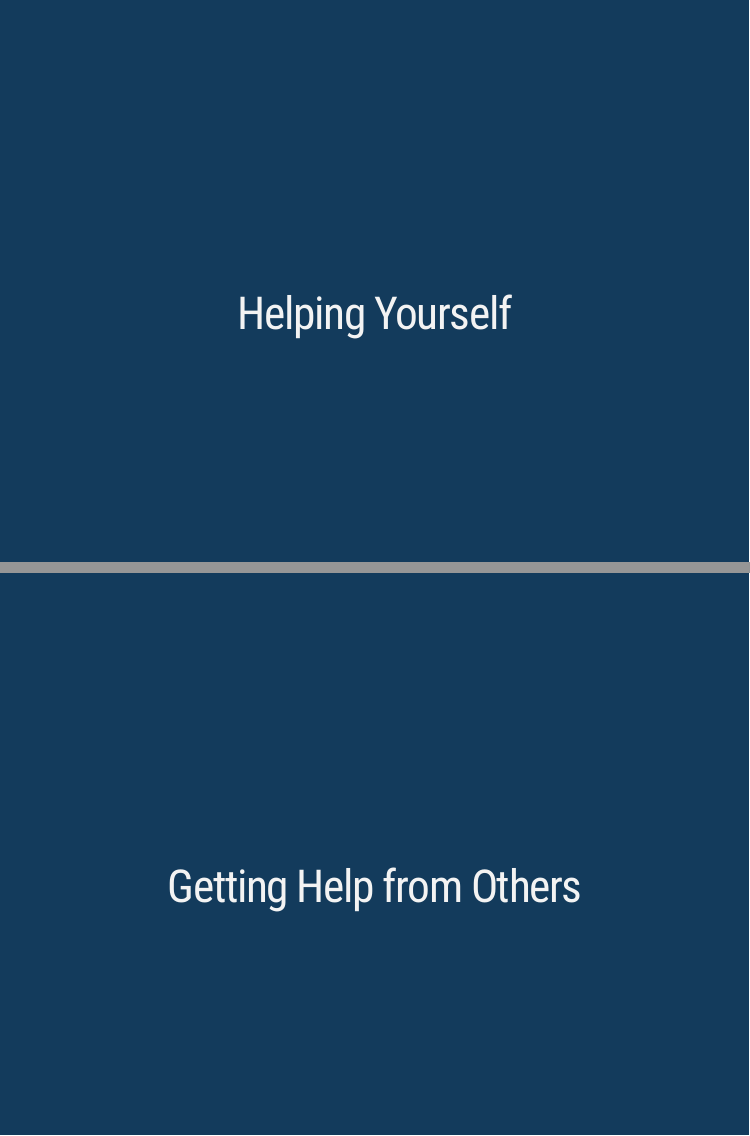
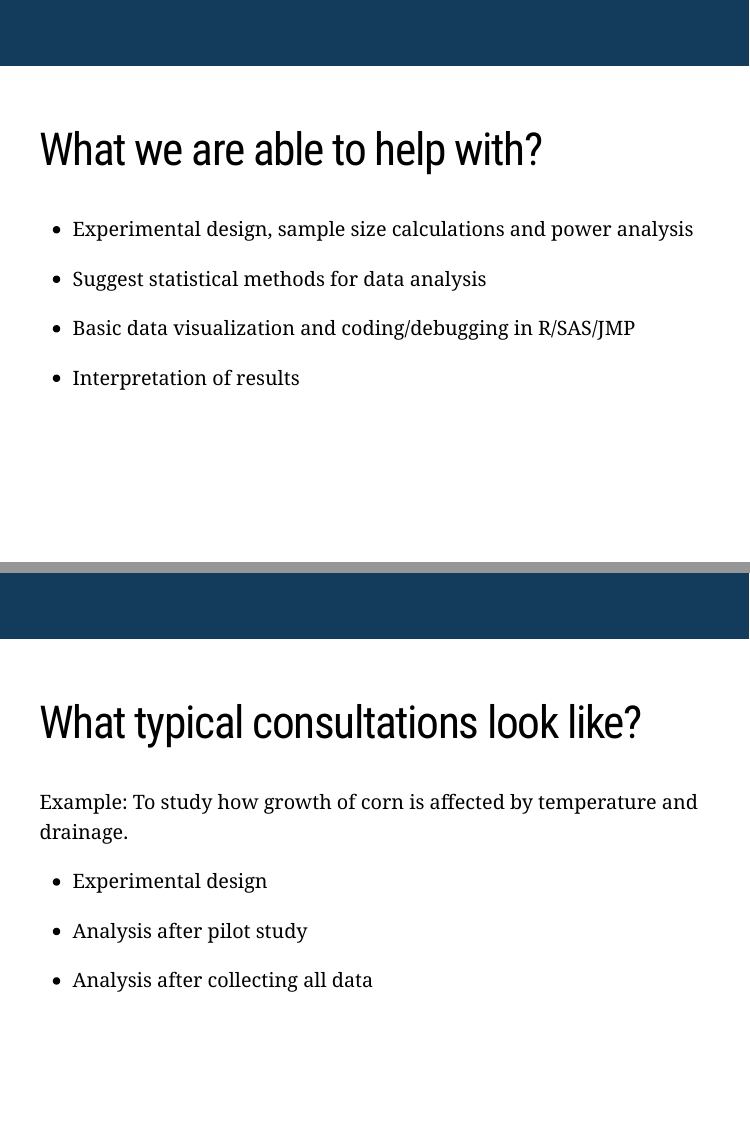
Before and after one commit to goodekat/consulting-at-lunchinatoRs, an R Markdown document (slides.Rmd): pages 5 and 6 of 13 before the commit and pages 6 and 7 of 16 after it, joined at a grey line. Rendered offline with R 4.5, knitr and Pandoc, with nearby package versions; the slides are laid out offline by our stand-in for remark.js, each with all of its steps uncovered, in fonts that may differ from those the slides ask for, and without slide numbers, shadows or browser add-ons; a font, style sheet, LaTeX package, included part or bibliography that could not be used is replaced or left out.

Commit message:
Add Haoyan's slides

```diff
--- a/slides.Rmd
+++ b/slides.Rmd
@@ -102,6 +110,30 @@ class: inverse, center, middle
 ## Engineering
 
 - Miranda Tilton
+
+---
+
+# What we are able to help with?
+
+- Experimental design, sample size calculations and power analysis
+
+- Suggest statistical methods for data analysis
+
+- Basic data visualization and coding/debugging in R/SAS/JMP
+
+- Interpretation of results
+
+---
+
+# What typical consultations look like?
+
+Example: To study how growth of corn is affected by temperature and drainage.
+
+- Experimental design
+
+- Analysis after pilot study
+
+- Analysis after collecting all data
 
 ---
 
```
Also changed, not shown: slides.Rmd (8 more changed lines).
